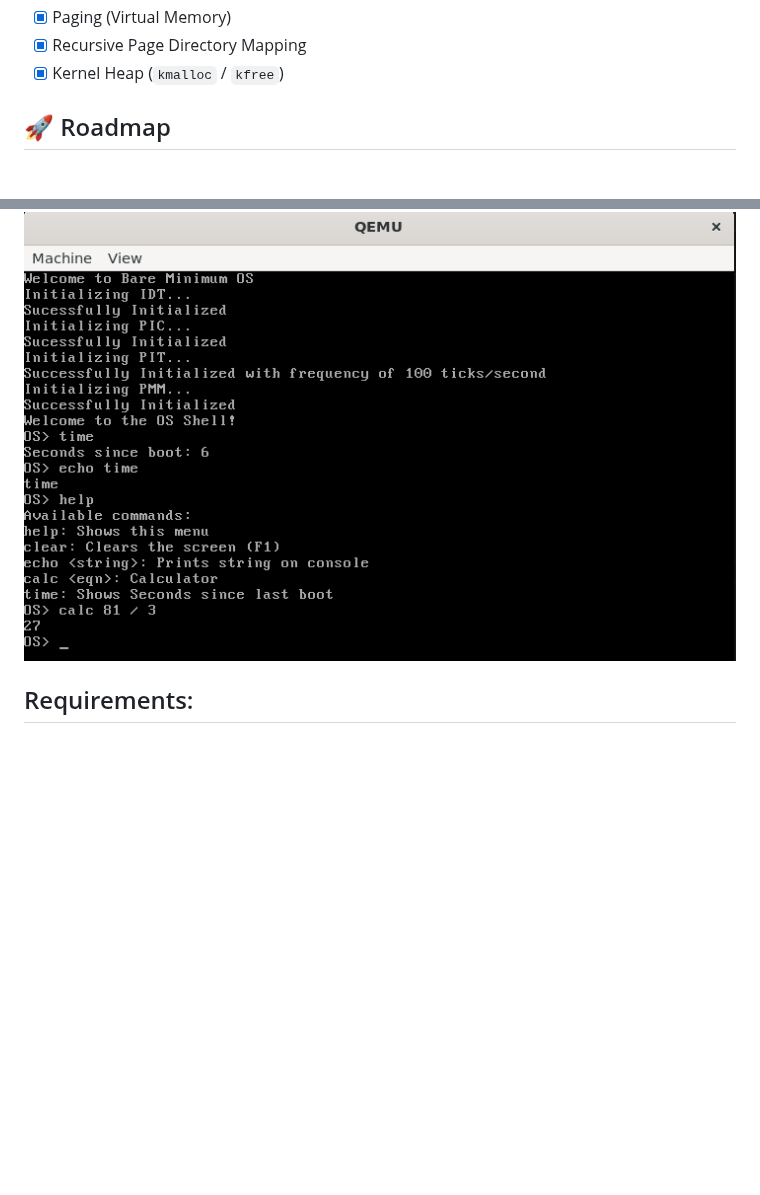
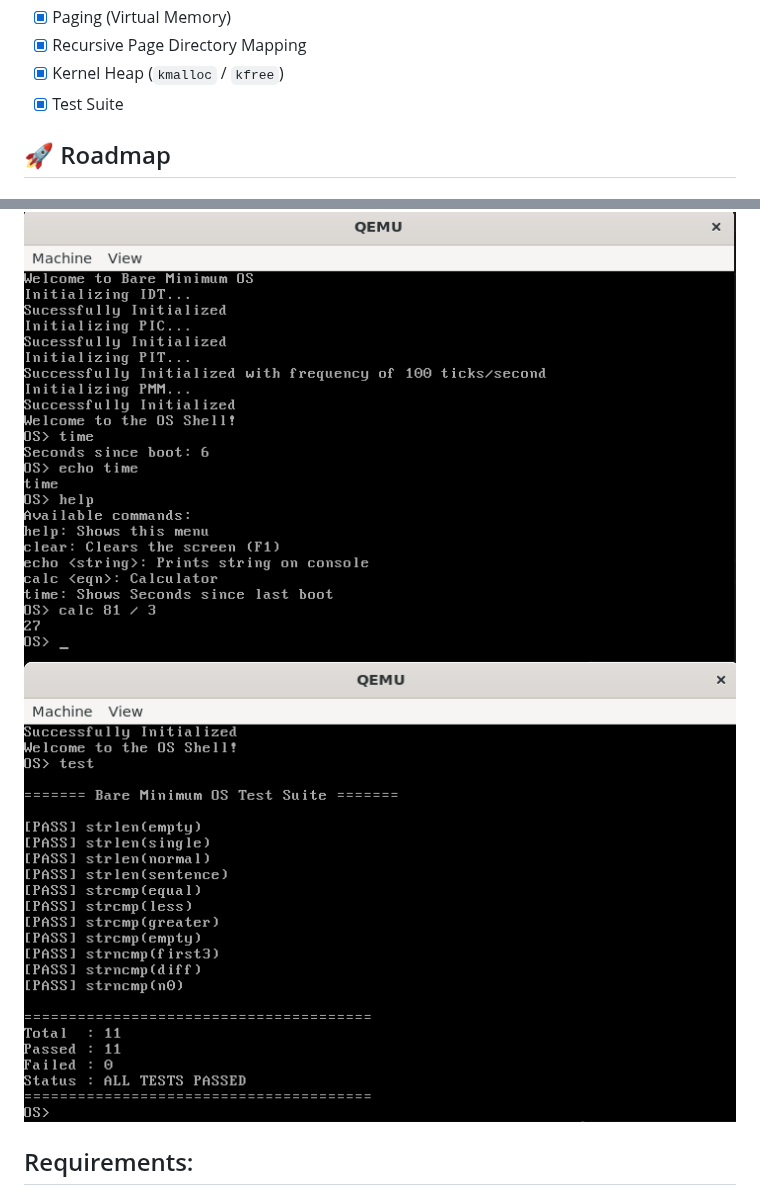
Before and after one commit to abhinavprakash-x/osdev, a Markdown page: README.md, 2 parts joined by grey strips. GitHub-like rendering; pictures changed too: docs/vm2.png (added); blank space fills up the shorter version.

Commit message:
Added a test suite

```diff
--- a/README.md
+++ b/README.md
@@ -20,6 +20,7 @@ A hobby 32-bit x86 operating system written entirely from scratch in C and x86 A
 - [x] Paging (Virtual Memory)
 - [x] Recursive Page Directory Mapping
 - [x] Kernel Heap (`kmalloc` / `kfree`)
+- [x] Test Suite
 
 ## 🚀 Roadmap
 
@@ -47,6 +48,7 @@ A hobby 32-bit x86 operating system written entirely from scratch in C and x86 A
 ## Screenshots / GIFs
 
 ![](docs/vm1.png)
+![](docs/vm2.png)
 
 ## Requirements:
 - binutils
```
Also changed, not shown: 3 other files.
